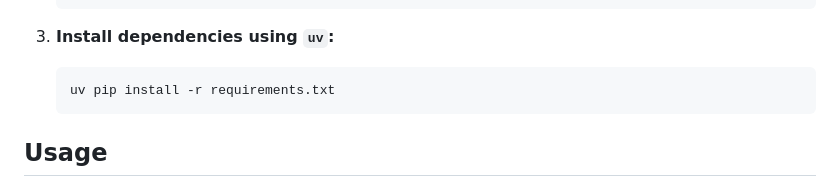
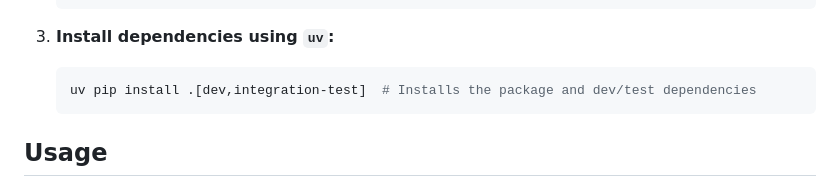
Before and after one commit to radiantlogicinc/DataConnectorsCodeGen, a Markdown page: README.md, the part around the change. Rendered like a GitHub page.

Commit message:
corrected install instructions to use pyproject.toml

````diff
--- a/README.md
+++ b/README.md
@@ -49,7 +49,7 @@ The generator takes an OpenAPI specification and a custom JSON mapping file as i
 
 3.  **Install dependencies using `uv`:**
     ```bash
-    uv pip install -r requirements.txt
+    uv pip install .[dev,integration-test]  # Installs the package and dev/test dependencies
     ```
 
 ## Usage
````
